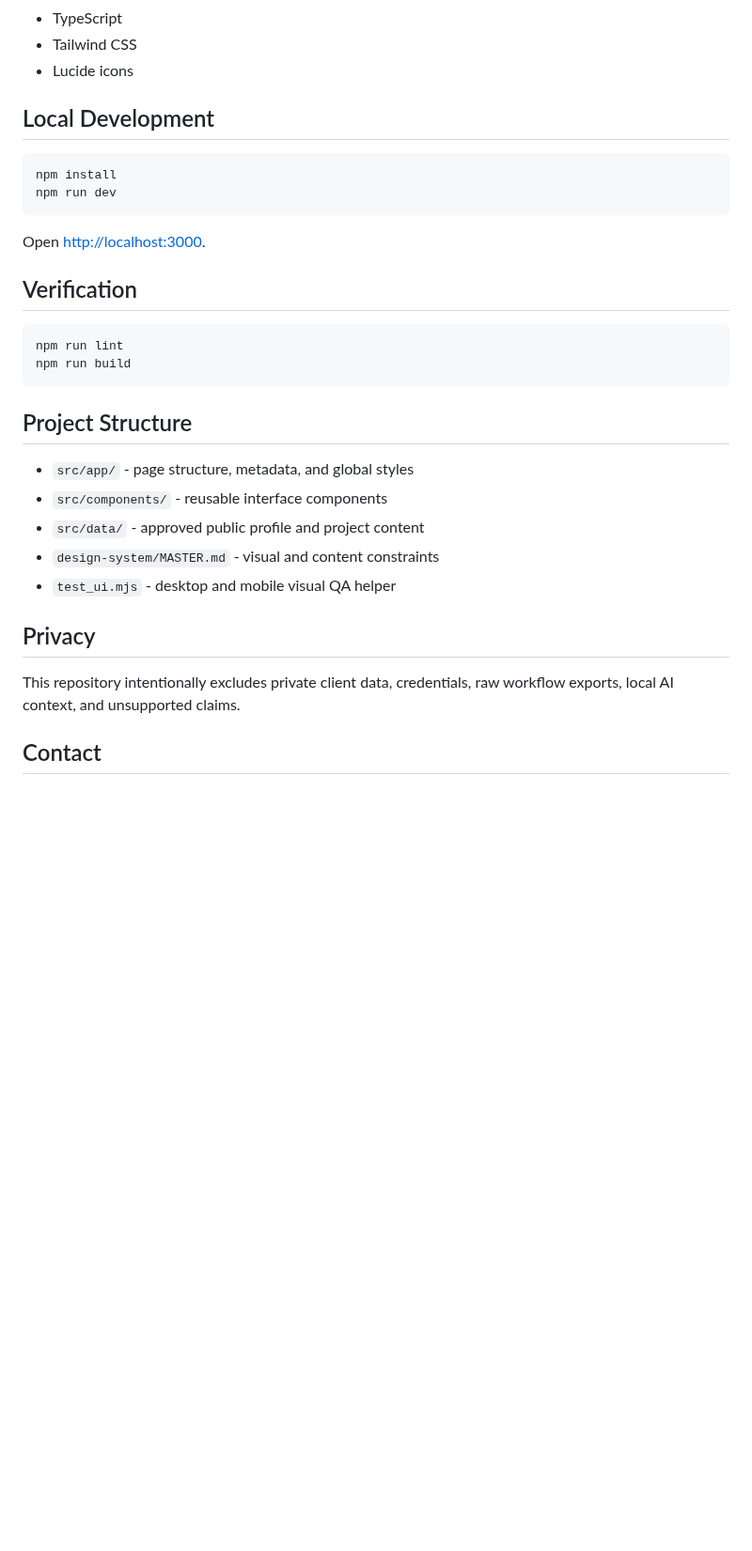
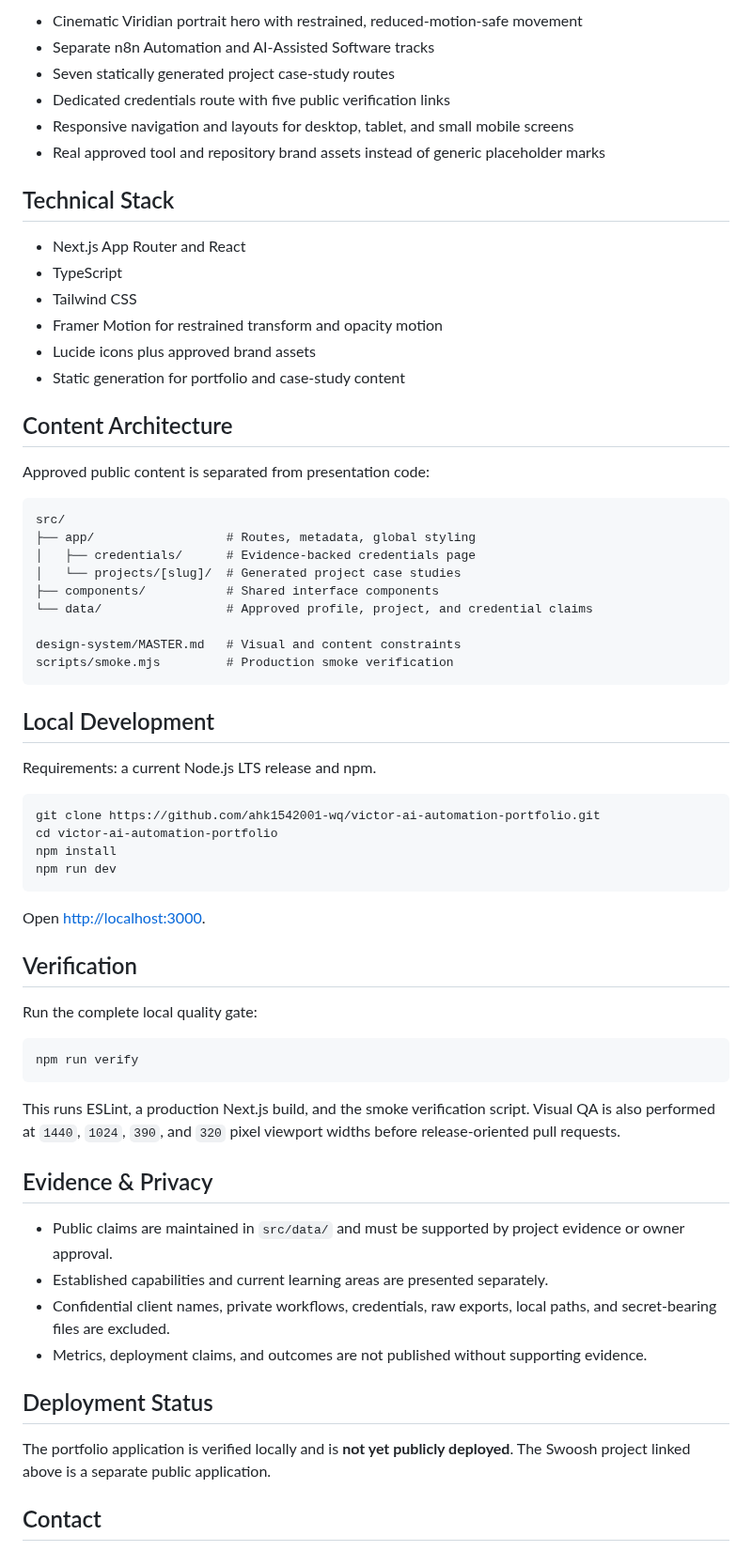
Before and after one commit to ahk1542001-wq/victor-ai-automation-portfolio, a Markdown page: README.md, the part around one of its changes. Shown at 94% size. Rendered like a GitHub page; blank space fills up the shorter version.

````diff
--- a/README.md
+++ b/README.md
@@ -16,10 +45,42 @@ A recruiter-focused portfolio presenting verified AI automation and agent-workfl
+- Cinematic Viridian portrait hero with restrained, reduced-motion-safe movement
+- Separate n8n Automation and AI-Assisted Software tracks
+- Seven statically generated project case-study routes
+- Dedicated credentials route with five public verification links
+- Responsive navigation and layouts for desktop, tablet, and small mobile screens
+- Real approved tool and repository brand assets instead of generic placeholder marks
+
+## Technical Stack
+
+- Next.js App Router and React
 - TypeScript
 - Tailwind CSS
-- Lucide icons
+- Framer Motion for restrained transform and opacity motion
+- Lucide icons plus approved brand assets
+- Static generation for portfolio and case-study content
+
+## Content Architecture
+
+Approved public content is separated from presentation code:
+
+```text
+src/
+├── app/                  # Routes, metadata, global styling
+│   ├── credentials/      # Evidence-backed credentials page
+│   └── projects/[slug]/  # Generated project case studies
+├── components/           # Shared interface components
+└── data/                 # Approved profile, project, and credential claims
+
+design-system/MASTER.md   # Visual and content constraints
+scripts/smoke.mjs         # Production smoke verification
+```
 
 ## Local Development
 
+Requirements: a current Node.js LTS release and npm.
+
 ```bash
+git clone https://github.com/ahk1542001-wq/victor-ai-automation-portfolio.git
+cd victor-ai-automation-portfolio
 npm install
 npm run dev
 ```
@@ -28,22 +89,24 @@ Open [http://localhost:3000](http://localhost:3000).
 
 ## Verification
 
+Run the complete local quality gate:
+
 ```bash
-npm run lint
-npm run build
+npm run verify
 ```
 
-## Project Structure
+This runs ESLint, a production Next.js build, and the smoke verification script. Visual QA is also performed at `1440`, `1024`, `390`, and `320` pixel viewport widths before release-oriented pull requests.
 
-- `src/app/` - page structure, metadata, and global styles
-- `src/components/` - reusable interface components
-- `src/data/` - approved public profile and project content
-- `design-system/MASTER.md` - visual and content constraints
-- `test_ui.mjs` - desktop and mobile visual QA helper
+## Evidence & Privacy
 
-## Privacy
+- Public claims are maintained in `src/data/` and must be supported by project evidence or owner approval.
+- Established capabilities and current learning areas are presented separately.
+- Confidential client names, private workflows, credentials, raw exports, local paths, and secret-bearing files are excluded.
+- Metrics, deployment claims, and outcomes are not published without supporting evidence.
 
-This repository intentionally excludes private client data, credentials, raw workflow exports, local AI context, and unsupported claims.
+## Deployment Status
+
+The portfolio application is verified locally and is **not yet publicly deployed**. The Swoosh project linked above is a separate public application.
 
 ## Contact
 
````
Also changed, not shown: other parts of README.md (+39 -10 lines), docs/portfolio-preview.png (added).
